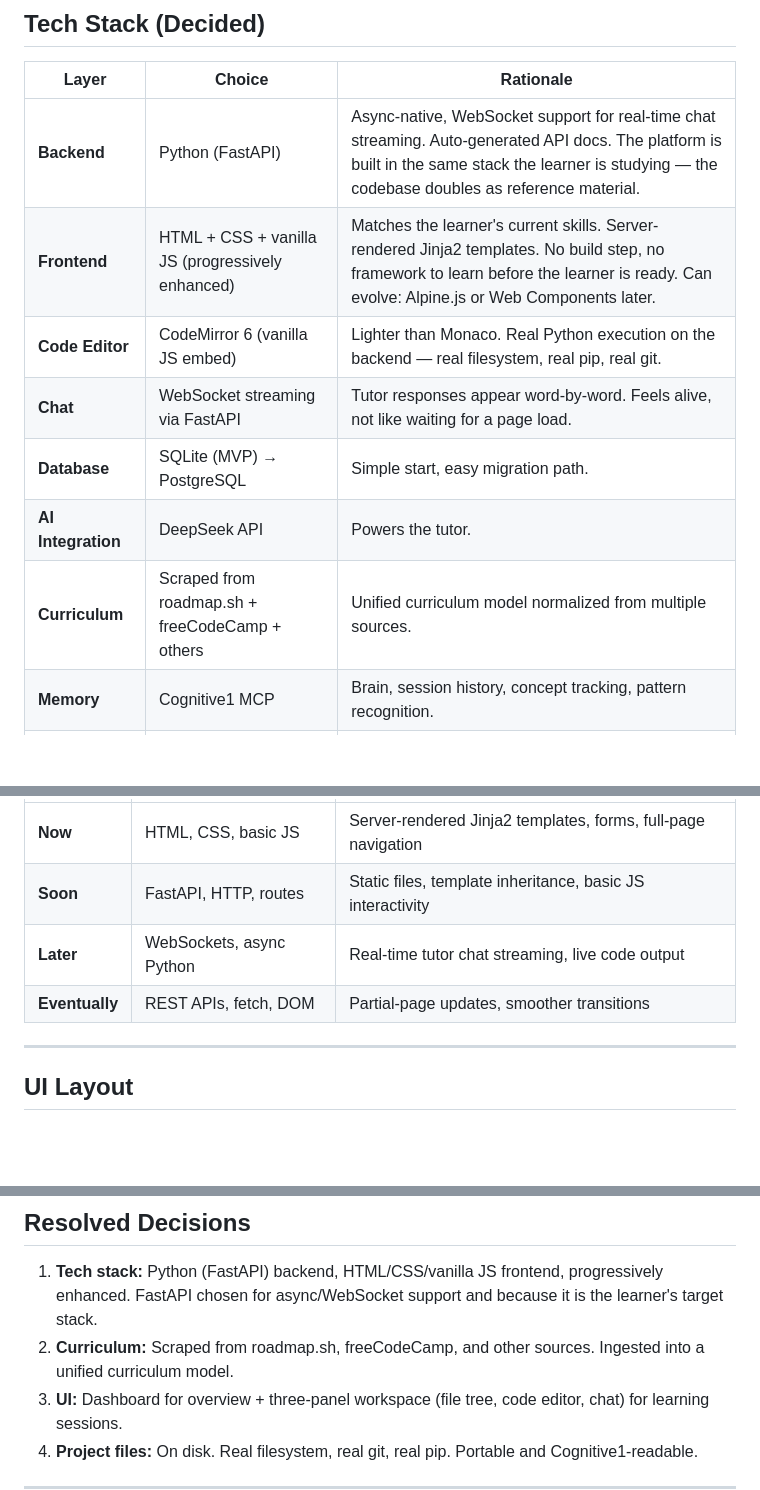
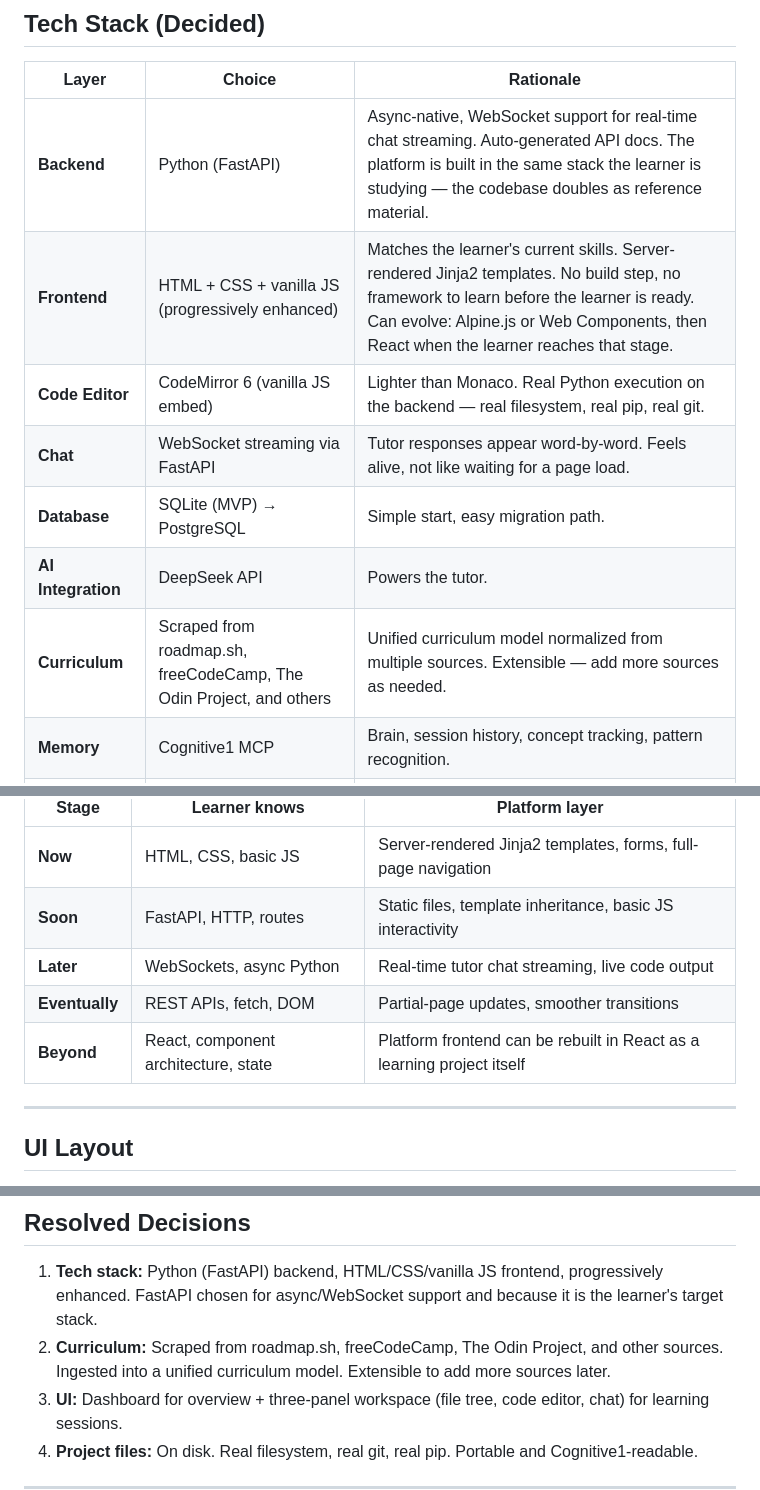
Before and after one commit to King-odysseus/mentai, a Markdown page: PRD.md, 3 parts joined by grey strips. Drawn GitHub-style; blank space fills up the shorter version.

Commit message:
docs: add React milestone and The Odin Project as curriculum source
- Progressive enhancement path: added 'Beyond' stage for React learning
- Curriculum sources: added The Odin Project alongside roadmap.sh and freeCodeCamp
- Frontend rationale: noted React as eventual evolution target

Co-Authored-By: Claude Opus 4.8 <noreply@anthropic.com>

```diff
--- a/PRD.md
+++ b/PRD.md
@@ -117,12 +117,12 @@ Cognitive1 is the memory layer. Every session, every concept mastered, every bug
 | Layer | Choice | Rationale |
 |-------|--------|-----------|
 | **Backend** | Python (FastAPI) | Async-native, WebSocket support for real-time chat streaming. Auto-generated API docs. The platform is built in the same stack the learner is studying — the codebase doubles as reference material. |
-| **Frontend** | HTML + CSS + vanilla JS (progressively enhanced) | Matches the learner's current skills. Server-rendered Jinja2 templates. No build step, no framework to learn before the learner is ready. Can evolve: Alpine.js or Web Components later. |
+| **Frontend** | HTML + CSS + vanilla JS (progressively enhanced) | Matches the learner's current skills. Server-rendered Jinja2 templates. No build step, no framework to learn before the learner is ready. Can evolve: Alpine.js or Web Components, then React when the learner reaches that stage. |
 | **Code Editor** | CodeMirror 6 (vanilla JS embed) | Lighter than Monaco. Real Python execution on the backend — real filesystem, real pip, real git. |
 | **Chat** | WebSocket streaming via FastAPI | Tutor responses appear word-by-word. Feels alive, not like waiting for a page load. |
 | **Database** | SQLite (MVP) → PostgreSQL | Simple start, easy migration path. |
 | **AI Integration** | DeepSeek API | Powers the tutor. |
-| **Curriculum** | Scraped from roadmap.sh + freeCodeCamp + others | Unified curriculum model normalized from multiple sources. |
+| **Curriculum** | Scraped from roadmap.sh, freeCodeCamp, The Odin Project, and others | Unified curriculum model normalized from multiple sources. Extensible — add more sources as needed. |
 | **Memory** | Cognitive1 MCP | Brain, session history, concept tracking, pattern recognition. |
 | **Project Files** | On disk (real filesystem) | Real git, real pip, real everything. Projects are portable and Cognitive1 can read them directly. |
 | **Deployment** | Local-first | Runs where the learner is. |
@@ -137,6 +137,7 @@ The frontend grows with the learner's skills — not ahead of them.
 | **Soon** | FastAPI, HTTP, routes | Static files, template inheritance, basic JS interactivity |
 | **Later** | WebSockets, async Python | Real-time tutor chat streaming, live code output |
 | **Eventually** | REST APIs, fetch, DOM | Partial-page updates, smoother transitions |
+| **Beyond** | React, component architecture, state | Platform frontend can be rebuilt in React as a learning project itself |
 
 ---
 
@@ -182,7 +183,7 @@ Project overview, progress charts, concept tracker, session history, daily goals
 ## Resolved Decisions
 
 1. **Tech stack:** Python (FastAPI) backend, HTML/CSS/vanilla JS frontend, progressively enhanced. FastAPI chosen for async/WebSocket support and because it is the learner's target stack.
-2. **Curriculum:** Scraped from roadmap.sh, freeCodeCamp, and other sources. Ingested into a unified curriculum model.
+2. **Curriculum:** Scraped from roadmap.sh, freeCodeCamp, The Odin Project, and other sources. Ingested into a unified curriculum model. Extensible to add more sources later.
 3. **UI:** Dashboard for overview + three-panel workspace (file tree, code editor, chat) for learning sessions.
 4. **Project files:** On disk. Real filesystem, real git, real pip. Portable and Cognitive1-readable.
 
```
